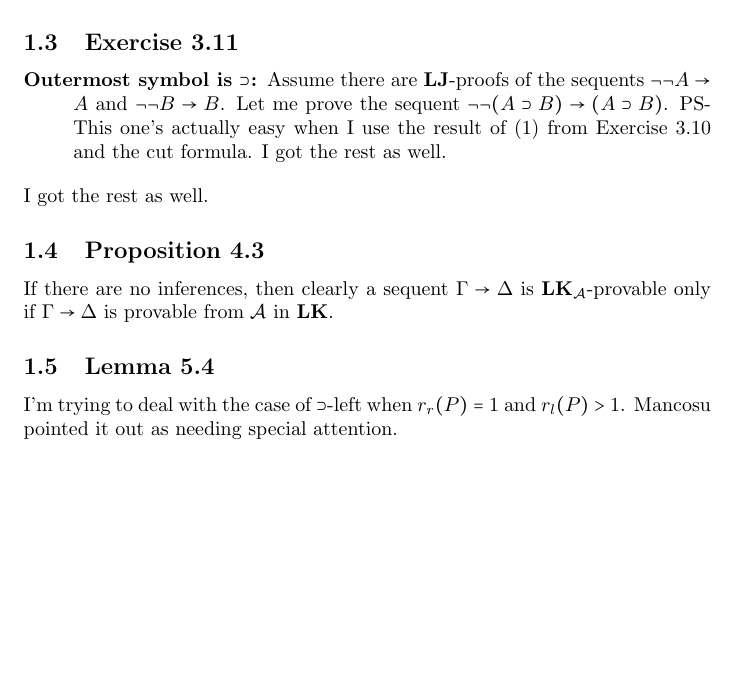
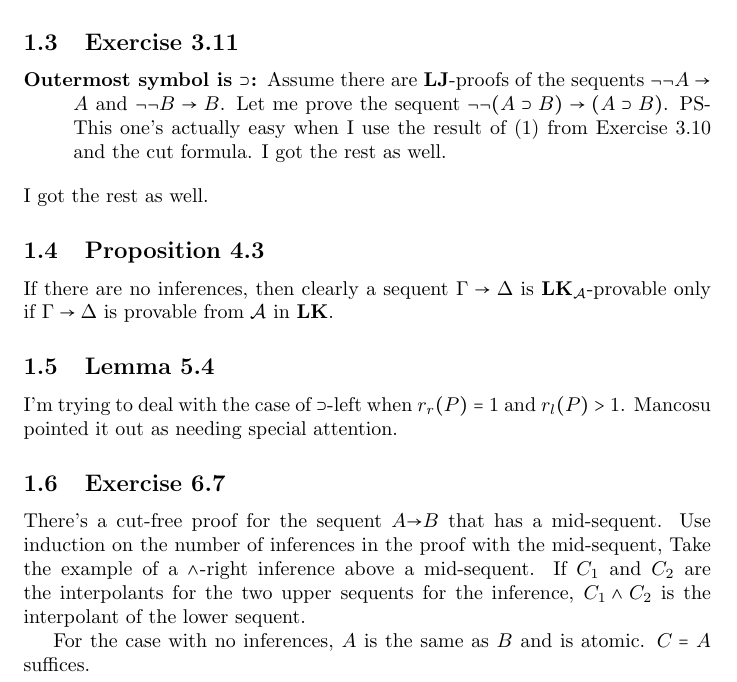
Before and after one commit to gkb/study-takeuti-proof-theory, a LaTeX document (notes.tex): part of page 2 of 2, cut so that both start at the same text, the shorter picture padded with empty space. Compiled offline with pdfLaTeX.

Commit message:
Include recent progress

```diff
--- a/notes.tex
+++ b/notes.tex
@@ -12,6 +12,7 @@
 \newtheorem{lemma}{Lemma}
 
 \DeclareMathOperator{\LK}{\textbf{LK}}
+\def\fCenter{\mbox{\Large$\rightarrow$}}
 
 \title{Notes from Proof Theory by Takeuti}
 \author{gajukbhat}
@@ -76,4 +77,12 @@ only if \(\Gamma \rightarrow \Delta\) is provable from \(\mathcal{A}\) in \(\LK\
 
 \subsection{Lemma 5.4}
 I'm trying to deal with the case of \(\supset\)-left when  \(r_r(P) = 1\) and \(r_l(P) > 1\). Mancosu pointed it out as needing special attention.
+
+\subsection{Exercise 6.7}
+There's a cut-free proof for the sequent \(A \fCenter B\) that has a mid-sequent.
+Use induction on the number of inferences in the proof with the mid-sequent, Take the example of
+a \(\land\)-right inference above a mid-sequent. If \(C_1\) and \(C_2\) are the interpolants for the two
+upper sequents for the inference, \(C_1 \land C_2\) is the interpolant of the lower sequent.
+
+For the case with no inferences, \(A\) is the same as \(B\) and is atomic. \(C = A\) suffices.
 \end{document}
```
